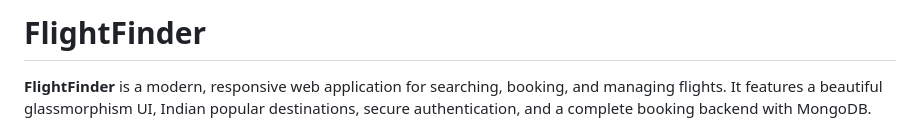
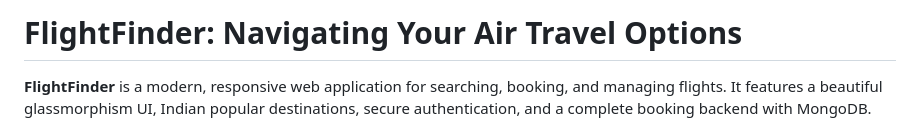
Before and after one commit to sudabathulasiri/FlightFinder-Navigating-Your-Air-Travel-Options, a Markdown page: README.md, the part around the change. Rendered like a GitHub page.

```diff
--- a/README.md
+++ b/README.md
@@ -1,4 +1,4 @@
-# FlightFinder
+# FlightFinder: Navigating Your Air Travel Options
 
 **FlightFinder** is a modern, responsive web application for searching, booking, and managing flights. It features a beautiful glassmorphism UI, Indian popular destinations, secure authentication, and a complete booking backend with MongoDB.
 
```
